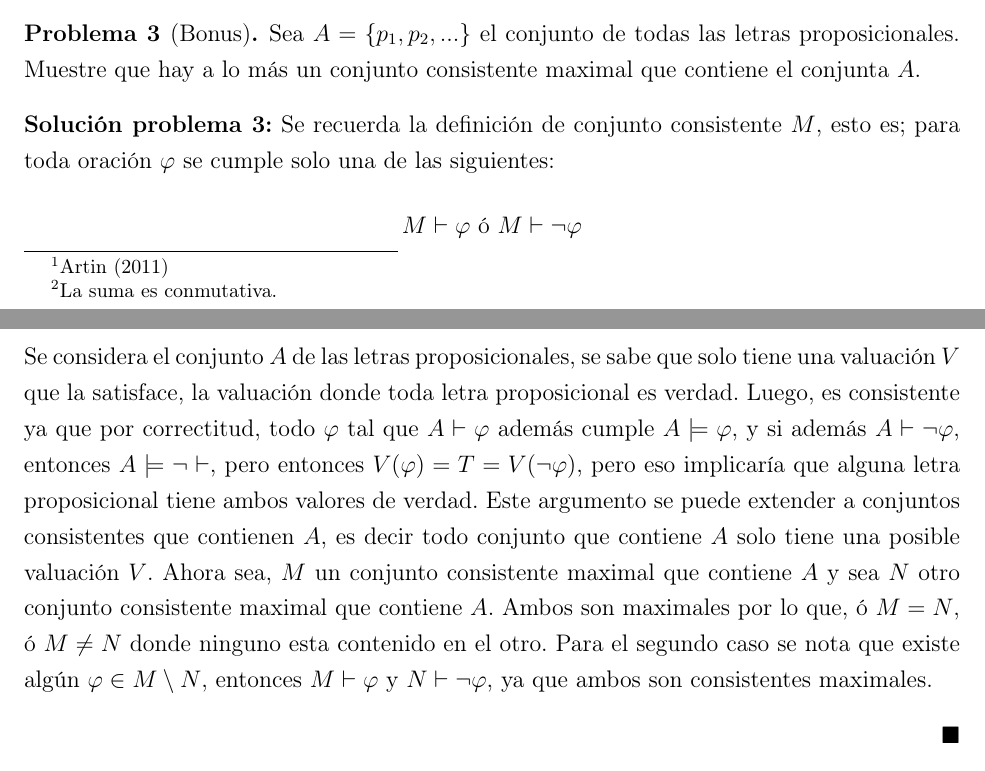
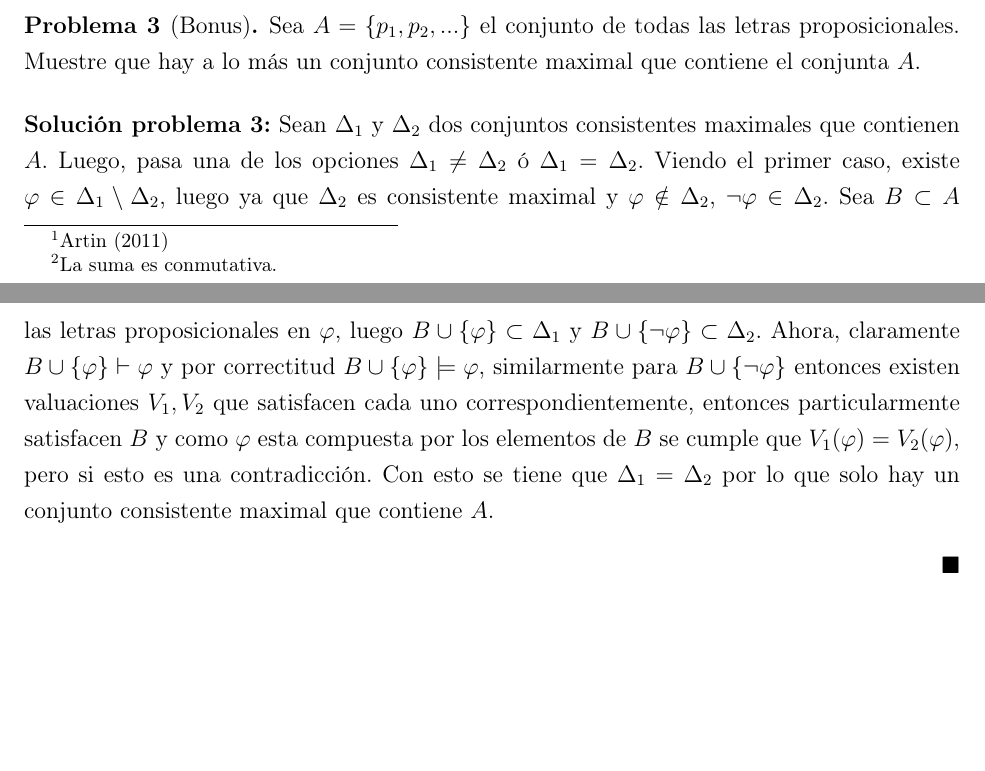
Before and after one commit to N9199/Tareas, a LaTeX problem sheet (Fundamentos de la Matemática/Tarea 2 Fundamentos de la Matemáticas/Tarea 2 de Fundamentos.tex): two parts of pages 2 and 3 of 3, joined at a grey line, cut so that both start at the same text, the shorter picture padded with empty space. Compiled offline with pdfLaTeX.

Commit message:
Fix Problema Bonus Tarea 2 Fundamentos

```diff
--- a/Fundamentos de la Matemática/Tarea 2 Fundamentos de la Matemáticas/Tarea 2 de Fundamentos.tex
+++ b/Fundamentos de la Matemática/Tarea 2 Fundamentos de la Matemáticas/Tarea 2 de Fundamentos.tex
@@ -75,11 +75,7 @@
 \end{prob}
 
 \begin{sol}
-    Se recuerda la definición de conjunto consistente \(M\), esto es; para toda oración \(\varphi\) se cumple solo una de las siguientes:
-    \[
-        M\vdash \varphi\text{ ó }M\vdash\neg\varphi
-    \]
-    Se considera el conjunto \(A\) de las letras proposicionales, se sabe que solo tiene una valuación \(V\) que la satisface, la valuación donde toda letra proposicional es verdad. Luego, es consistente ya que por correctitud, todo \(\varphi\) tal que \(A\vdash\varphi\) además cumple \(A\models\varphi\), y si además \(A\vdash\neg\varphi\), entonces \(A\models\neg\vdash\), pero entonces \(V(\varphi)=T=V(\neg\varphi)\), pero eso implicaría que alguna letra proposicional tiene ambos valores de verdad. Este argumento se puede extender a conjuntos consistentes que contienen \(A\), es decir todo conjunto que contiene \(A\) solo tiene una posible valuación \(V\). Ahora sea, \(M\) un conjunto consistente maximal que contiene \(A\) y sea \(N\) otro conjunto consistente maximal que contiene \(A\). Ambos son maximales por lo que, ó \(M=N\), ó \(M\neq N\) donde ninguno esta contenido en el otro. Para el segundo caso se nota que existe algún \(\varphi\in M\setminus N\), entonces \(M\vdash\varphi\) y \(N\vdash\neg\varphi\), ya que ambos son consistentes maximales.
+    Sean \(\Delta_1\) y \(\Delta_2\) dos conjuntos consistentes maximales que contienen \(A\). Luego, pasa una de los opciones \(\Delta_1\neq\Delta_2\) ó \(\Delta_1=\Delta_2\). Viendo el primer caso, existe \(\varphi\in\Delta_1\setminus\Delta_2\), luego ya que \(\Delta_2\) es consistente maximal y \(\varphi\notin\Delta_2\), \(\neg\varphi\in\Delta_2\). Sea \(B\subset A\) las letras proposicionales en \(\varphi\), luego \(B\cup\{\varphi\}\subset\Delta_1\) y \(B\cup\{\neg\varphi\}\subset\Delta_2\). Ahora, claramente \(B\cup\{\varphi\}\vdash\varphi\) y por correctitud \(B\cup\{\varphi\}\models\varphi\), similarmente para \(B\cup\{\neg\varphi\}\) entonces existen valuaciones \(V_1,V_2\) que satisfacen cada uno correspondientemente, entonces particularmente satisfacen \(B\) y como \(\varphi\) esta compuesta por los elementos de \(B\) se cumple que \(V_1(\varphi)=V_2(\varphi)\), pero si esto es una contradicción. Con esto se tiene que \(\Delta_1=\Delta_2\) por lo que solo hay un conjunto consistente maximal que contiene \(A\).
 \end{sol}
 
 \bibliographystyle{apacite}
```
Also changed, not shown: Fundamentos de la Matemática/Tarea 2 Fundamentos de la Matemáticas/Tarea 2 de Fundamentos.pdf.
